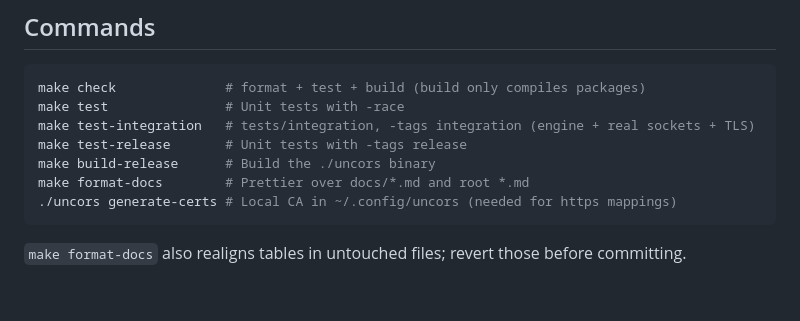
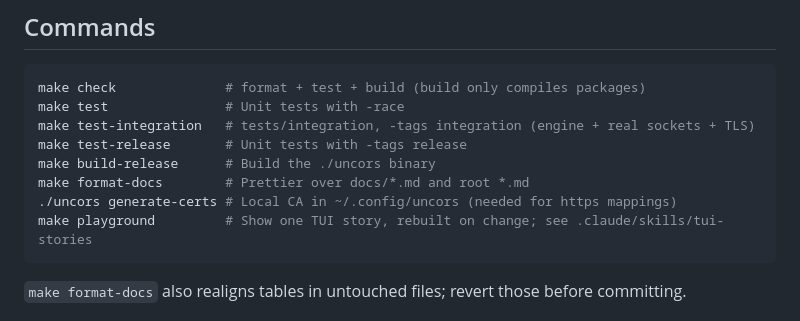
Before and after one commit to evg4b/uncors, a Markdown page: CLAUDE.md, the part around the change. GitHub-like rendering; blank space fills up the shorter version.

Commit message:
docs: add the tui-stories skill for working on the TUI
It tells an agent how to look at a widget (tuiplay -render), add a story,
and check a TUI change against the story snapshots. CLAUDE.md points to it
next to make playground.

Co-Authored-By: Claude Opus 5.5 <noreply@anthropic.com>

````diff
--- a/CLAUDE.md
+++ b/CLAUDE.md
@@ -14,6 +14,7 @@ make test-release       # Unit tests with -tags release
 make build-release      # Build the ./uncors binary
 make format-docs        # Prettier over docs/*.md and root *.md
 ./uncors generate-certs # Local CA in ~/.config/uncors (needed for https mappings)
+make playground         # Show one TUI story, rebuilt on change; see .claude/skills/tui-stories
 ```
 
 `make format-docs` also realigns tables in untouched files; revert those before
````
Also changed, not shown: 1 other file.
